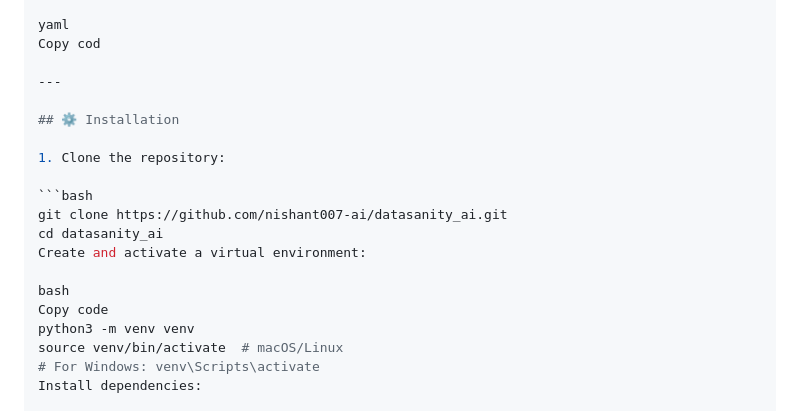
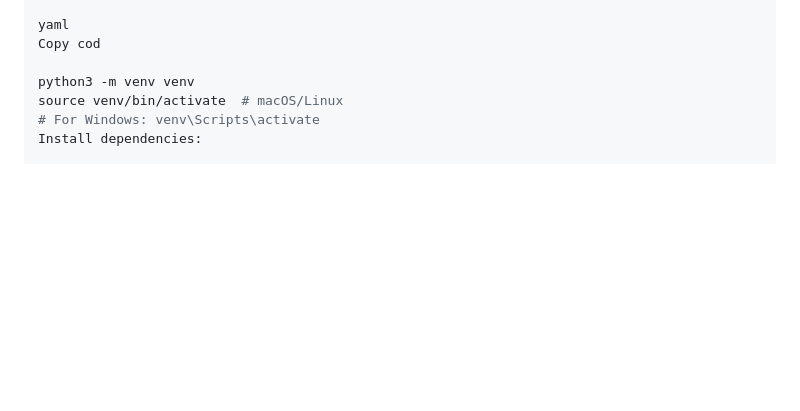
Before and after one commit to nishant007-ai/datasanity_ai, a Markdown page: README.md, the part around the change. Rendered like a GitHub page; blank space fills up the shorter version.

````diff
--- a/README.md
+++ b/README.md
@@ -134,19 +134,6 @@ datasanity_ai/
 yaml
 Copy cod
 
----
-
-## ⚙️ Installation
-
-1. Clone the repository:
-
-```bash
-git clone https://github.com/nishant007-ai/datasanity_ai.git
-cd datasanity_ai
-Create and activate a virtual environment:
-
-bash
-Copy code
 python3 -m venv venv
 source venv/bin/activate  # macOS/Linux
 # For Windows: venv\Scripts\activate
````
